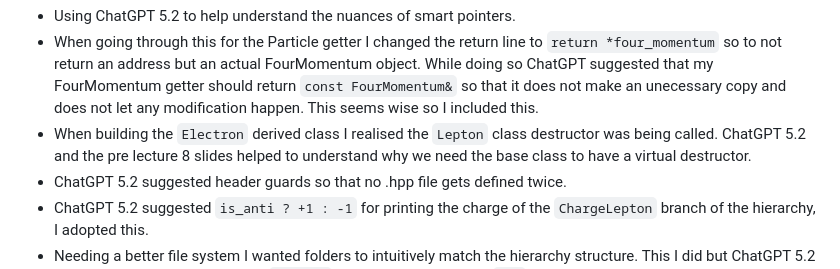
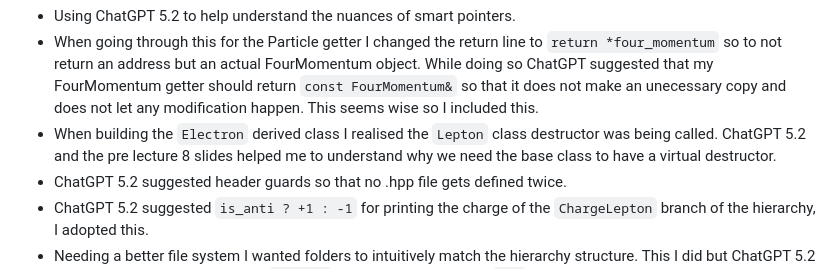
Before and after one commit to UofM-PHYS30762/project-3-a-particle-detector-JungleMan796, a Markdown page: README.md, the part around the change. Rendered like a GitHub page.

Commit message:
Fix grammar and clarity in README.md AI dec

````diff
--- a/README.md
+++ b/README.md
@@ -30,7 +30,7 @@ Much of the foundation of this project was built from the assignments 4 & 5, hen
 ### Assignment 5
 - Using ChatGPT 5.2 to help understand the nuances of smart pointers.
 - When going through this for the Particle getter I changed the return line to ```return *four_momentum``` so to not return an address but an actual FourMomentum object. While doing so ChatGPT suggested that my FourMomentum getter should return ```const FourMomentum&``` so that it does not make an unecessary copy and does not let any modification happen. This seems wise so I included this.
-- When building the ```Electron``` derived class I realised the ```Lepton``` class destructor was being called. ChatGPT 5.2 and the pre lecture 8 slides helped to understand why we need the base class to have a virtual destructor.
+- When building the ```Electron``` derived class I realised the ```Lepton``` class destructor was being called. ChatGPT 5.2 and the pre lecture 8 slides helped me to understand why we need the base class to have a virtual destructor.
 - ChatGPT 5.2 suggested header guards so that no .hpp file gets defined twice.
 - ChatGPT 5.2 suggested ```is_anti ? +1 : -1``` for printing the charge of the ```ChargeLepton``` branch of the hierarchy, I adopted this.
 - Needing a better file system I wanted folders to intuitively match the hierarchy structure. This I did but ChatGPT 5.2 suggested using C++ standards ```inlcude``` for the header files and ```src``` for the implementation files.
````
